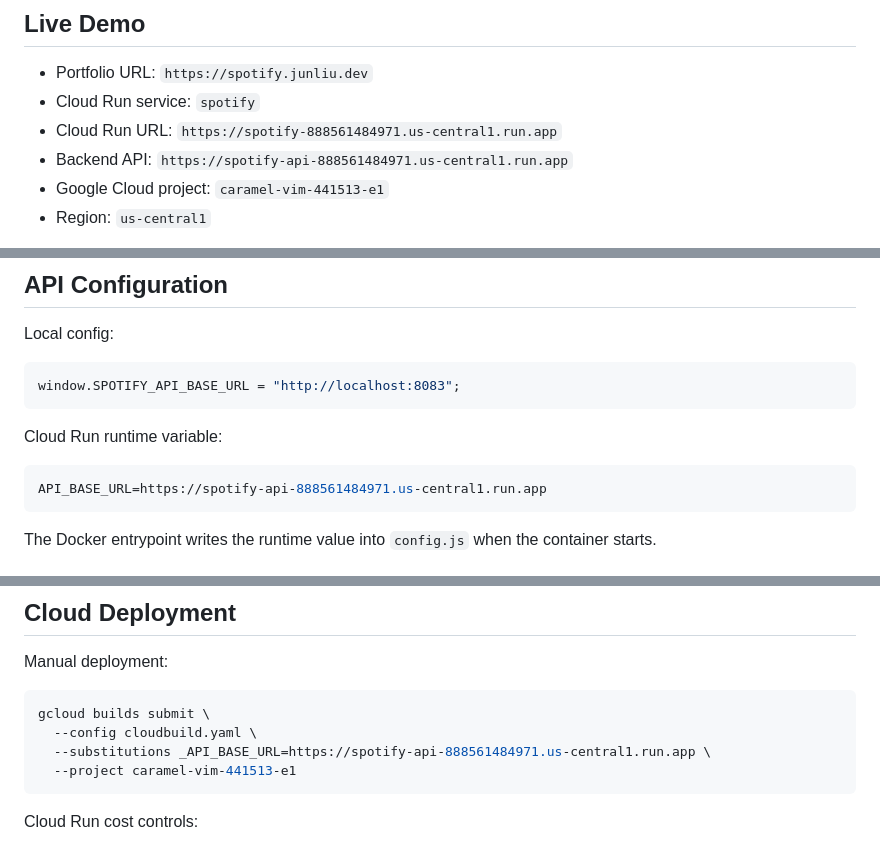
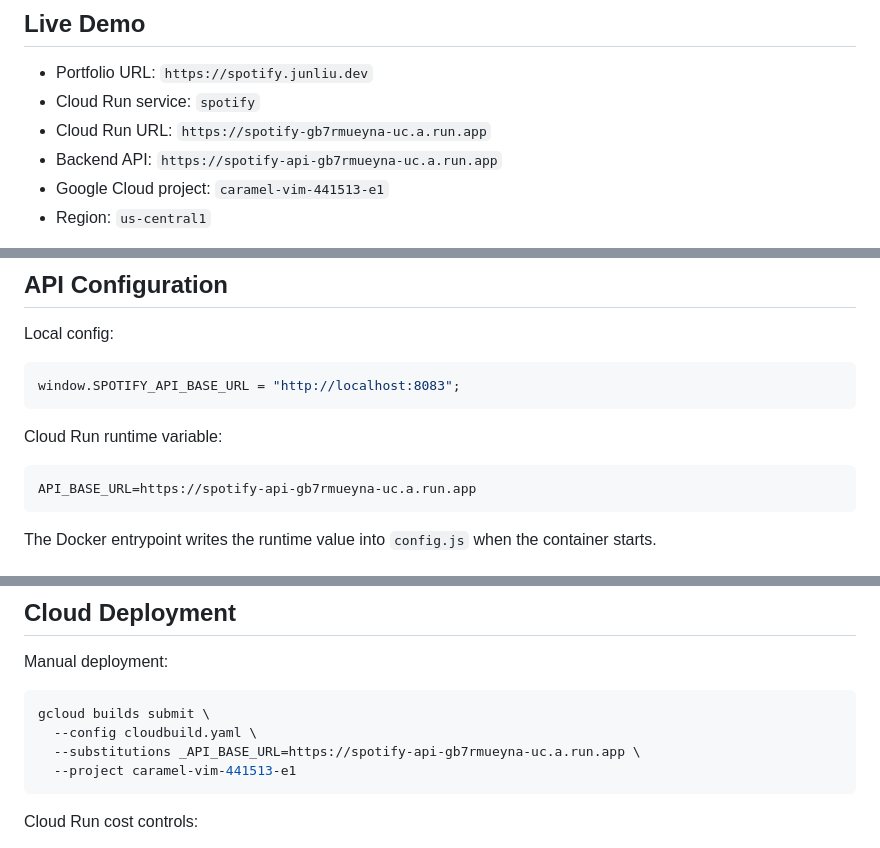
Before and after one commit to trickywork/Spotify_Frontend, a Markdown page: README.md, 3 parts joined by grey strips. Rendered like a GitHub page.

Commit message:
Use Cloud Run service URLs in README

````diff
--- a/README.md
+++ b/README.md
@@ -6,8 +6,8 @@ Static frontend for the Spotify-style portfolio project. It calls the Ktor backe
 
 - Portfolio URL: `https://spotify.junliu.dev`
 - Cloud Run service: `spotify`
-- Cloud Run URL: `https://spotify-888561484971.us-central1.run.app`
-- Backend API: `https://spotify-api-888561484971.us-central1.run.app`
+- Cloud Run URL: `https://spotify-gb7rmueyna-uc.a.run.app`
+- Backend API: `https://spotify-api-gb7rmueyna-uc.a.run.app`
 - Google Cloud project: `caramel-vim-441513-e1`
 - Region: `us-central1`
 
@@ -94,7 +94,7 @@ window.SPOTIFY_API_BASE_URL = "http://localhost:8083";
 Cloud Run runtime variable:
 
 ```env
-API_BASE_URL=https://spotify-api-888561484971.us-central1.run.app
+API_BASE_URL=https://spotify-api-gb7rmueyna-uc.a.run.app
 ```
 
 The Docker entrypoint writes the runtime value into `config.js` when the container starts.
@@ -125,7 +125,7 @@ Manual deployment:
 ```bash
 gcloud builds submit \
   --config cloudbuild.yaml \
-  --substitutions _API_BASE_URL=https://spotify-api-888561484971.us-central1.run.app \
+  --substitutions _API_BASE_URL=https://spotify-api-gb7rmueyna-uc.a.run.app \
   --project caramel-vim-441513-e1
 ```
 
````
